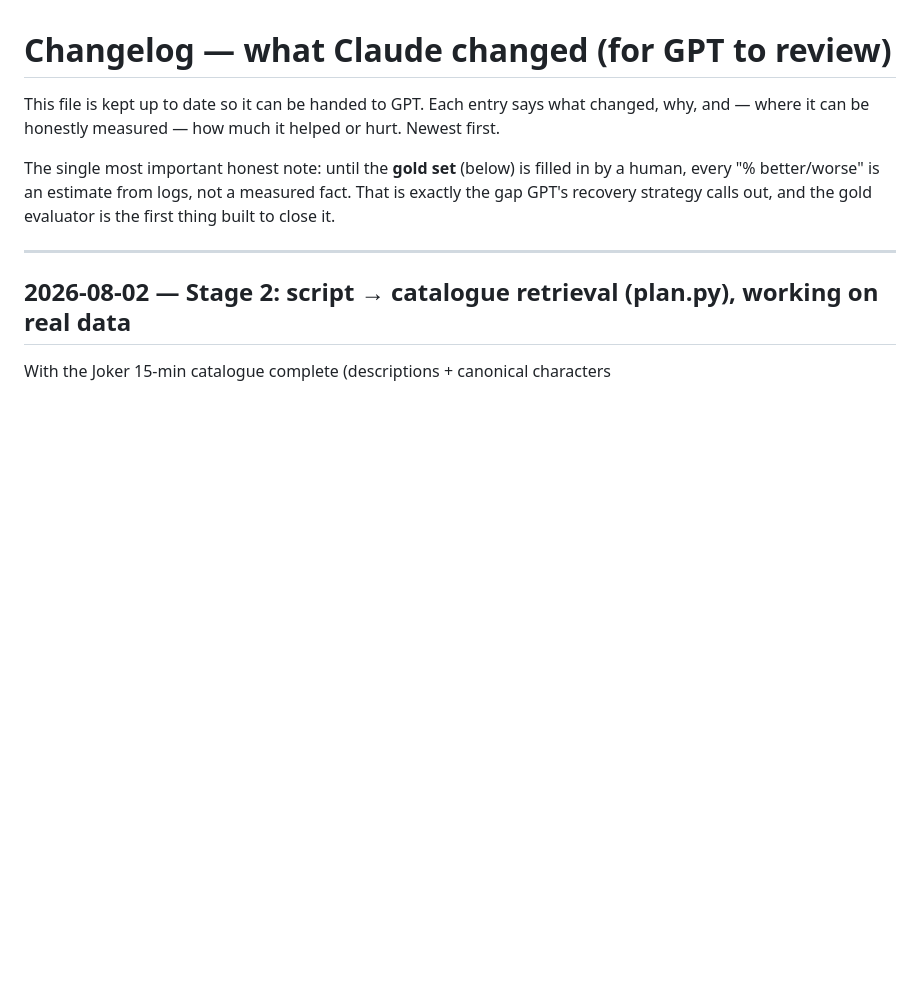
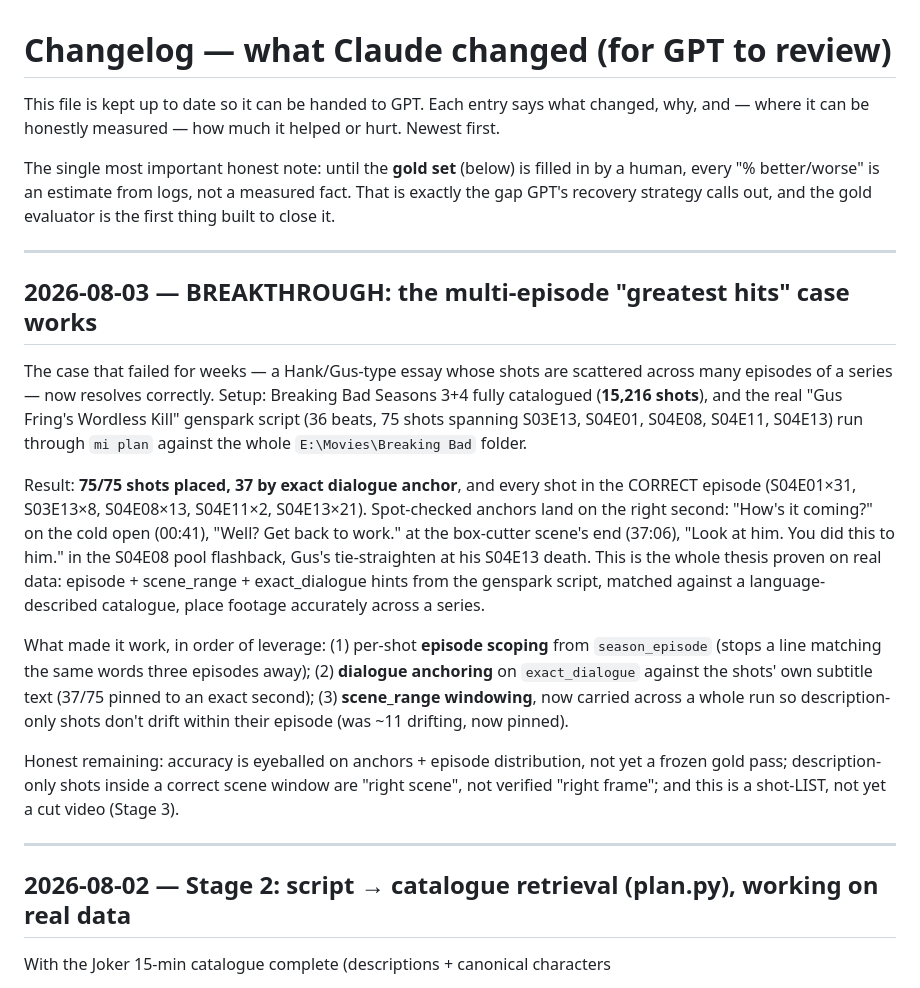
Before and after one commit to nischalshivam/Claude, a Markdown page: shared/CHANGELOG_FOR_GPT.md, the part around the change. GitHub-like rendering; blank space fills up the shorter version.

Commit message:
Changelog: multi-episode retrieval breakthrough on Breaking Bad
Co-Authored-By: Claude Opus 4.8 <noreply@anthropic.com>
Claude-Session: https://claude.ai/code/session_01FTshuUJod5AWFoVEPPbLmP

```diff
--- a/shared/CHANGELOG_FOR_GPT.md
+++ b/shared/CHANGELOG_FOR_GPT.md
@@ -8,6 +8,39 @@ The single most important honest note: until the **gold set** (below) is
 filled in by a human, every "% better/worse" is an estimate from logs, not a
 measured fact. That is exactly the gap GPT's recovery strategy calls out,
 and the gold evaluator is the first thing built to close it.
+
+---
+
+## 2026-08-03 — BREAKTHROUGH: the multi-episode "greatest hits" case works
+
+The case that failed for weeks — a Hank/Gus-type essay whose shots are
+scattered across many episodes of a series — now resolves correctly. Setup:
+Breaking Bad Seasons 3+4 fully catalogued (**15,216 shots**), and the real
+"Gus Fring's Wordless Kill" genspark script (36 beats, 75 shots spanning
+S03E13, S04E01, S04E08, S04E11, S04E13) run through `mi plan` against the whole
+`E:\Movies\Breaking Bad` folder.
+
+Result: **75/75 shots placed, 37 by exact dialogue anchor**, and every shot in
+the CORRECT episode (S04E01×31, S03E13×8, S04E08×13, S04E11×2, S04E13×21).
+Spot-checked anchors land on the right second: "How's it coming?" on the cold
+open (00:41), "Well? Get back to work." at the box-cutter scene's end (37:06),
+"Look at him. You did this to him." in the S04E08 pool flashback, Gus's
+tie-straighten at his S04E13 death. This is the whole thesis proven on real
+data: episode + scene_range + exact_dialogue hints from the genspark script,
+matched against a language-described catalogue, place footage accurately
+across a series.
+
+What made it work, in order of leverage: (1) per-shot **episode scoping** from
+`season_episode` (stops a line matching the same words three episodes away);
+(2) **dialogue anchoring** on `exact_dialogue` against the shots' own subtitle
+text (37/75 pinned to an exact second); (3) **scene_range windowing**, now
+carried across a whole run so description-only shots don't drift within their
+episode (was ~11 drifting, now pinned).
+
+Honest remaining: accuracy is eyeballed on anchors + episode distribution, not
+yet a frozen gold pass; description-only shots inside a correct scene window
+are "right scene", not verified "right frame"; and this is a shot-LIST, not
+yet a cut video (Stage 3).
 
 ---
 
```
